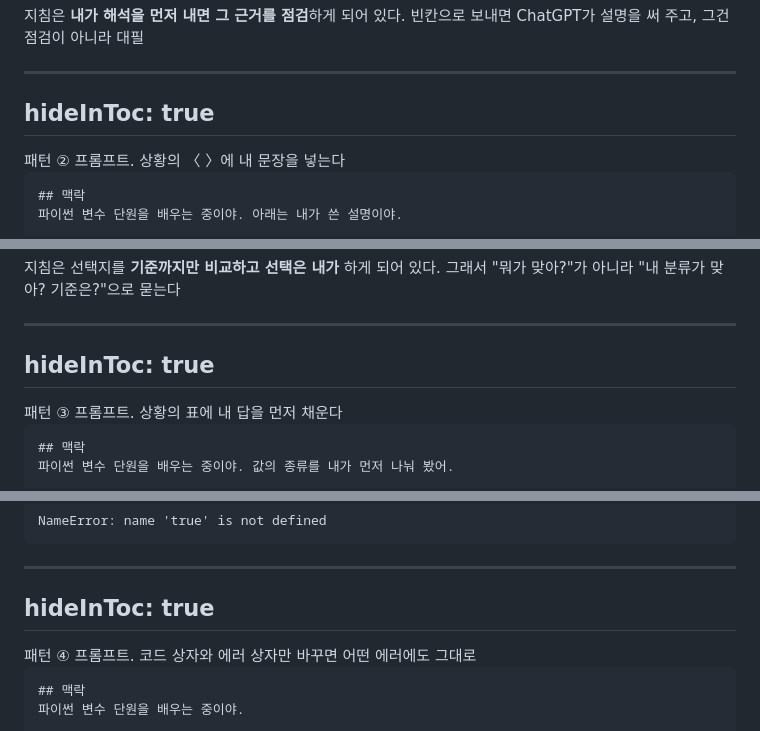
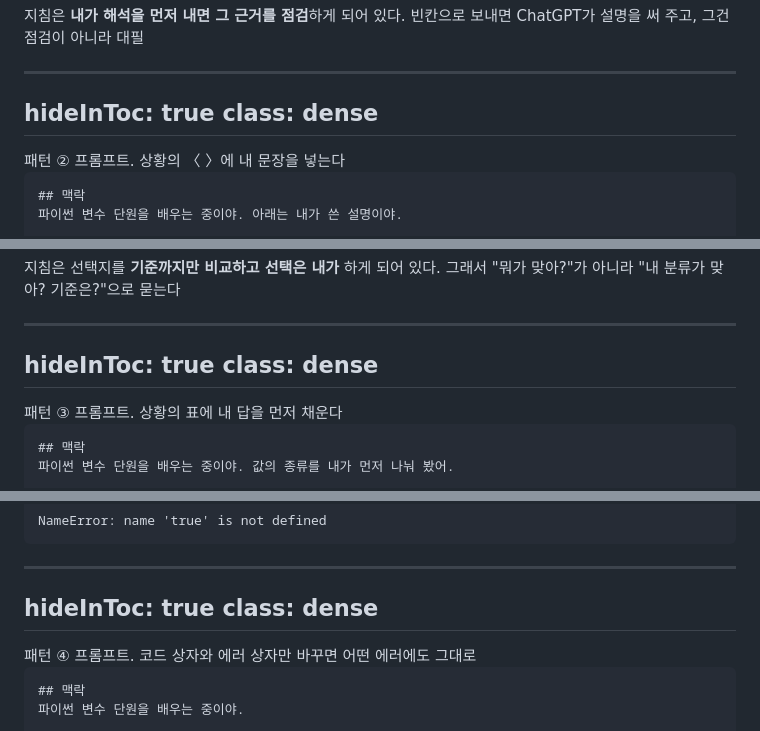
Before and after one commit to leekh4232/hossam-pyai, a Markdown page: [LAB-02] 변수・함수ㅣ1-변수의 이해(ChatGPT 학습활동).md, 3 parts joined by grey strips. Rendered like a GitHub page.

```diff
--- a/[LAB-02] 변수・함수ㅣ1-변수의 이해(ChatGPT 학습활동).md
+++ b/[LAB-02] 변수・함수ㅣ1-변수의 이해(ChatGPT 학습활동).md
@@ -251,6 +240,7 @@ print(a)
 
 ---
 hideInToc: true
+class: dense
 ---
 
 <div class="kicker ai">패턴 ② 프롬프트. 상황의 〈 〉에 내 문장을 넣는다</div>
@@ -325,6 +311,7 @@ hideInToc: true
 
 ---
 hideInToc: true
+class: dense
 ---
 
 <div class="kicker ai">패턴 ③ 프롬프트. 상황의 표에 내 답을 먼저 채운다</div>
@@ -414,6 +397,7 @@ NameError: name 'true' is not defined
 
 ---
 hideInToc: true
+class: dense
 ---
 
 <div class="kicker ai">패턴 ④ 프롬프트. 코드 상자와 에러 상자만 바꾸면 어떤 에러에도 그대로</div>
```
Also changed, not shown: other parts of [LAB-02] 변수・함수ㅣ1-변수의 이해(ChatGPT 학습활동).md (+5 -28 lines).
